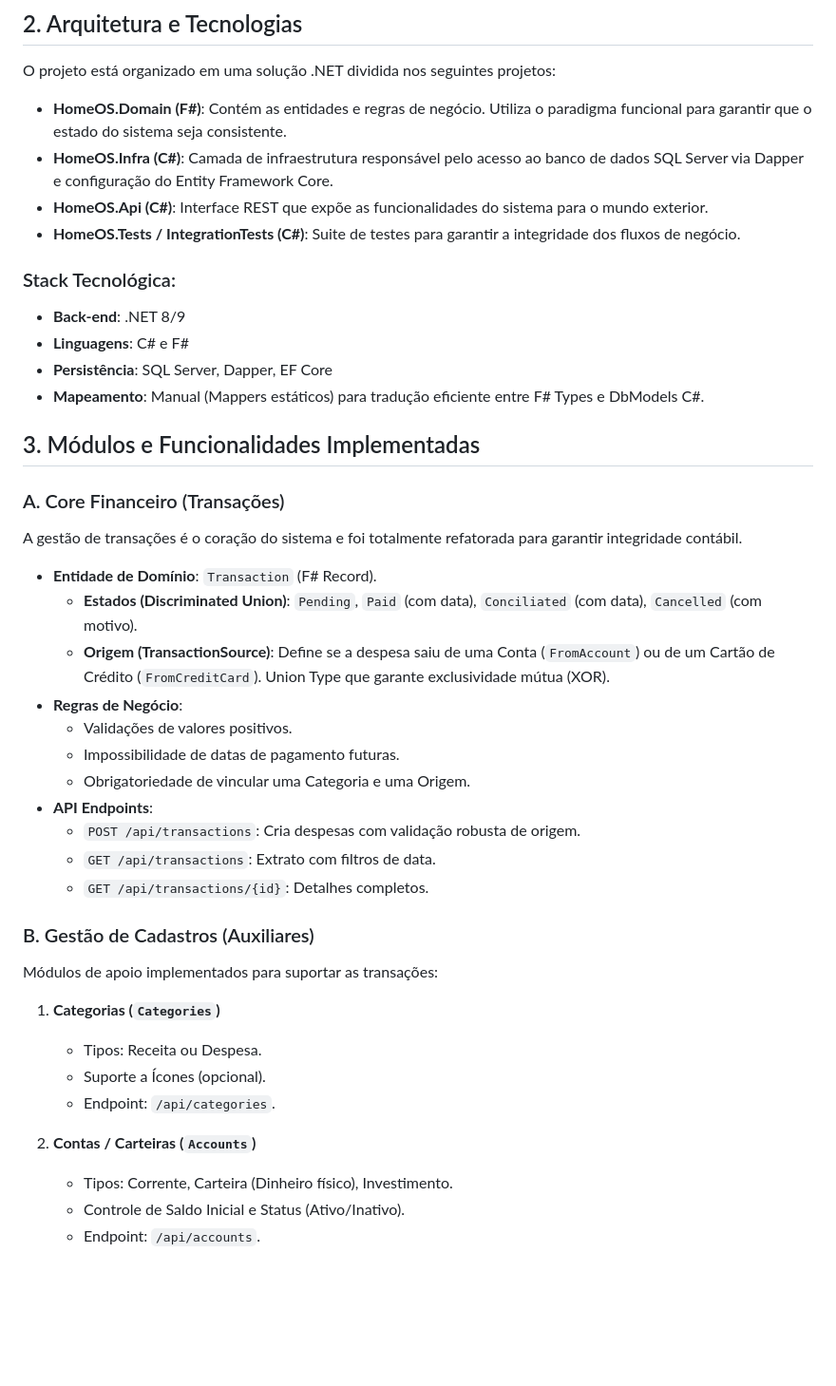
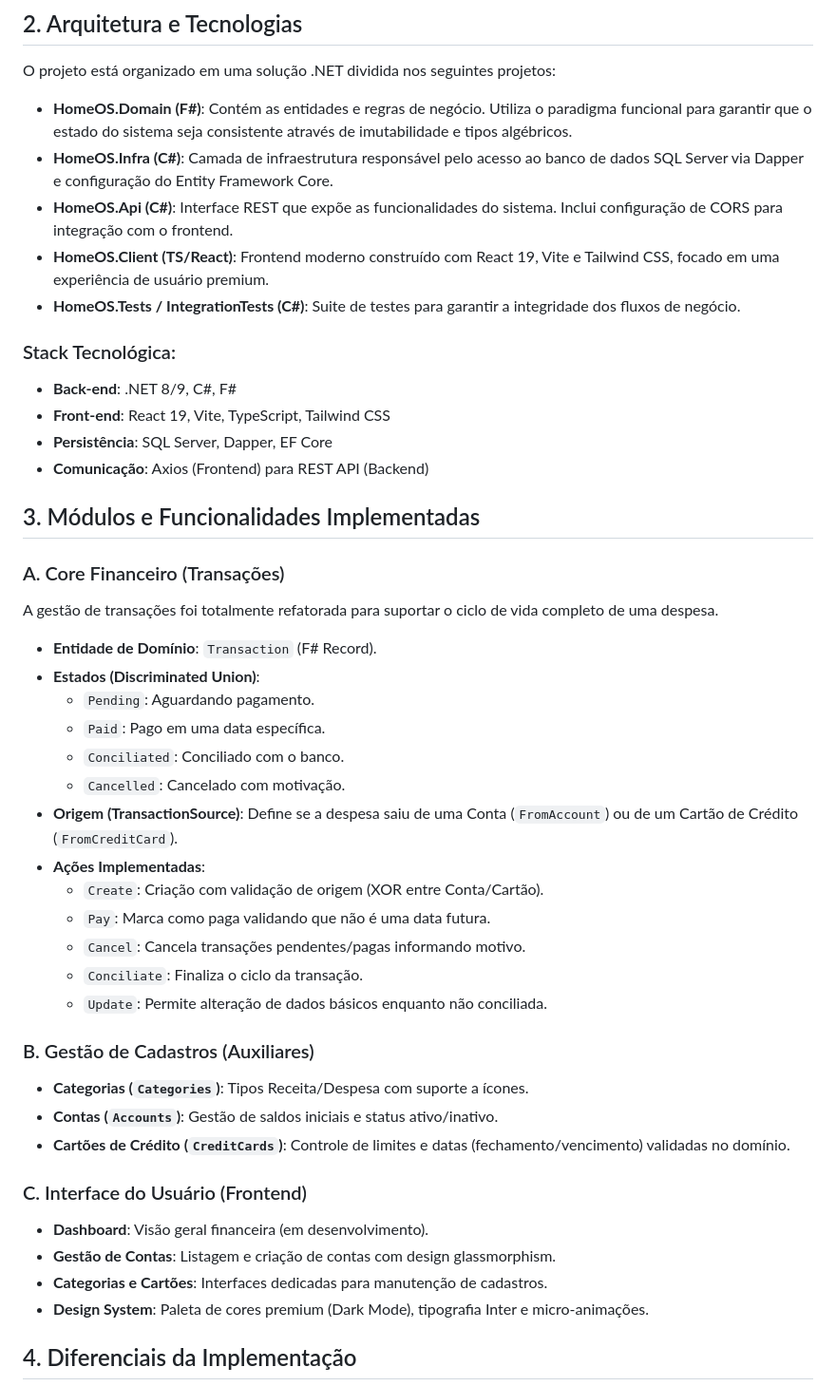
Before and after one commit to intelektosdev/HomeOS, a Markdown page: DOCUMENTATION.md, the part around one of its changes. Shown at 95% size. Drawn GitHub-style; blank space fills up the shorter version.

Commit message:
docs: update DOCUMENTATION.md with latest features and architecture

```diff
--- a/DOCUMENTATION.md
+++ b/DOCUMENTATION.md
@@ -9,44 +9,47 @@ O HomeOS é um sistema de gestão financeira pessoal/residencial projetado com u
 
 O projeto está organizado em uma solução .NET dividida nos seguintes projetos:
 
-*   **HomeOS.Domain (F#)**: Contém as entidades e regras de negócio. Utiliza o paradigma funcional para garantir que o estado do sistema seja consistente.
+*   **HomeOS.Domain (F#)**: Contém as entidades e regras de negócio. Utiliza o paradigma funcional para garantir que o estado do sistema seja consistente através de imutabilidade e tipos algébricos.
 *   **HomeOS.Infra (C#)**: Camada de infraestrutura responsável pelo acesso ao banco de dados SQL Server via Dapper e configuração do Entity Framework Core.
-*   **HomeOS.Api (C#)**: Interface REST que expõe as funcionalidades do sistema para o mundo exterior.
+*   **HomeOS.Api (C#)**: Interface REST que expõe as funcionalidades do sistema. Inclui configuração de CORS para integração com o frontend.
+*   **HomeOS.Client (TS/React)**: Frontend moderno construído com React 19, Vite e Tailwind CSS, focado em uma experiência de usuário premium.
 *   **HomeOS.Tests / IntegrationTests (C#)**: Suite de testes para garantir a integridade dos fluxos de negócio.
 
 ### Stack Tecnológica:
-- **Back-end**: .NET 8/9
-- **Linguagens**: C# e F#
+- **Back-end**: .NET 8/9, C#, F#
+- **Front-end**: React 19, Vite, TypeScript, Tailwind CSS
 - **Persistência**: SQL Server, Dapper, EF Core
-- **Mapeamento**: Manual (Mappers estáticos) para tradução eficiente entre F# Types e DbModels C#.
+- **Comunicação**: Axios (Frontend) para REST API (Backend)
 
 ## 3. Módulos e Funcionalidades Implementadas
 
 ### A. Core Financeiro (Transações)
-A gestão de transações é o coração do sistema e foi totalmente refatorada para garantir integridade contábil.
+A gestão de transações foi totalmente refatorada para suportar o ciclo de vida completo de uma despesa.
 
 - **Entidade de Domínio**: `Transaction` (F# Record).
-    - **Estados (Discriminated Union)**: `Pending`, `Paid` (com data), `Conciliated` (com data), `Cancelled` (com motivo).
-    - **Origem (TransactionSource)**: Define se a despesa saiu de uma Conta (`FromAccount`) ou de um Cartão de Crédito (`FromCreditCard`). Union Type que garante exclusividade mútua (XOR).
-- **Regras de Negócio**:
-    - Validações de valores positivos.
-    - Impossibilidade de datas de pagamento futuras.
-    - Obrigatoriedade de vincular uma Categoria e uma Origem.
-- **API Endpoints**:
-    - `POST /api/transactions`: Cria despesas com validação robusta de origem.
-    - `GET /api/transactions`: Extrato com filtros de data.
-    - `GET /api/transactions/{id}`: Detalhes completos.
+- **Estados (Discriminated Union)**:
+    - `Pending`: Aguardando pagamento.
+    - `Paid`: Pago em uma data específica.
+    - `Conciliated`: Conciliado com o banco.
+    - `Cancelled`: Cancelado com motivação.
+- **Origem (TransactionSource)**: Define se a despesa saiu de uma Conta (`FromAccount`) ou de um Cartão de Crédito (`FromCreditCard`).
+- **Ações Implementadas**:
+    - `Create`: Criação com validação de origem (XOR entre Conta/Cartão).
+    - `Pay`: Marca como paga validando que não é uma data futura.
+    - `Cancel`: Cancela transações pendentes/pagas informando motivo.
+    - `Conciliate`: Finaliza o ciclo da transação.
+    - `Update`: Permite alteração de dados básicos enquanto não conciliada.
 
 ### B. Gestão de Cadastros (Auxiliares)
-Módulos de apoio implementados para suportar as transações:
+- **Categorias (`Categories`)**: Tipos Receita/Despesa com suporte a ícones.
+- **Contas (`Accounts`)**: Gestão de saldos iniciais e status ativo/inativo.
+- **Cartões de Crédito (`CreditCards`)**: Controle de limites e datas (fechamento/vencimento) validadas no domínio.
 
-1.  **Categorias (`Categories`)**
-    - Tipos: Receita ou Despesa.
-    - Suporte a Ícones (opcional).
-    - Endpoint: `/api/categories`.
+### C. Interface do Usuário (Frontend)
+- **Dashboard**: Visão geral financeira (em desenvolvimento).
+- **Gestão de Contas**: Listagem e criação de contas com design glassmorphism.
+- **Categorias e Cartões**: Interfaces dedicadas para manutenção de cadastros.
+- **Design System**: Paleta de cores premium (Dark Mode), tipografia Inter e micro-animações.
 
-2.  **Contas / Carteiras (`Accounts`)**
-    - Tipos: Corrente, Carteira (Dinheiro físico), Investimento.
-    - Controle de Saldo Inicial e Status (Ativo/Inativo).
-    - Endpoint: `/api/accounts`.
+## 4. Diferenciais da Implementação
 
```
Also changed, not shown: other parts of DOCUMENTATION.md (+4 -23 lines).
